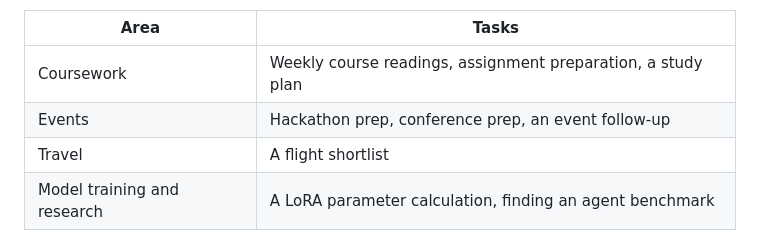
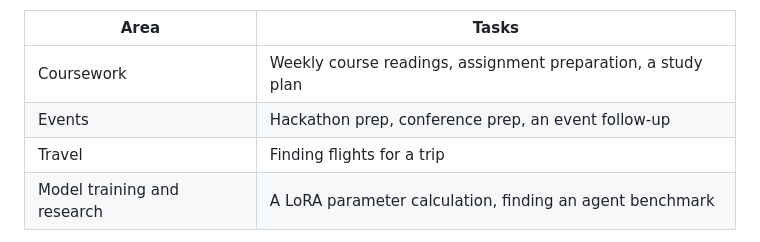
Before and after one commit to tildahh/openclaw-analysis, a Markdown page: README.md, the part around the change. Drawn GitHub-style.

Commit message:
Replace shortlist with plain wording
Co-Authored-By: Claude Opus 5.5 <noreply@anthropic.com>
Claude-Session: https://claude.ai/code/session_01N89AVAkXsM319rUbbxpqAx

```diff
--- a/README.md
+++ b/README.md
@@ -420,7 +420,7 @@ The heartbeat checks found what went wrong in live use, where no two days are th
 |---|---|
 | Coursework | Weekly course readings, assignment preparation, a study plan |
 | Events | Hackathon prep, conference prep, an event follow-up |
-| Travel | A flight shortlist |
+| Travel | Finding flights for a trip |
 | Model training and research | A LoRA parameter calculation, finding an agent benchmark |
 
 Choose tasks that use different tools, write down what a good answer needs to include before running them, and test every change on the same tasks. For each run:
```
